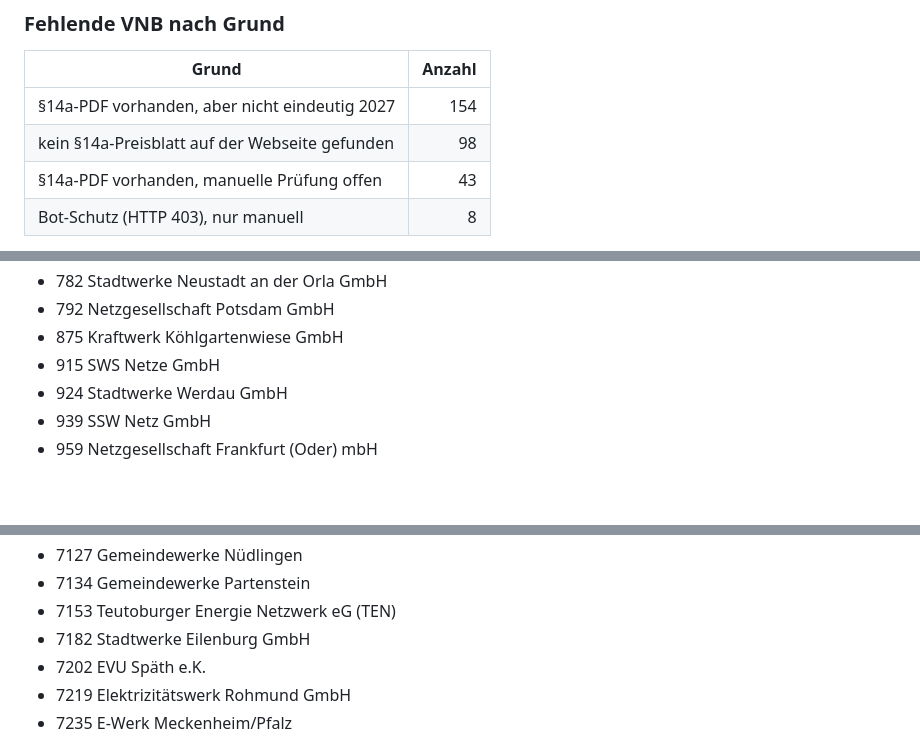
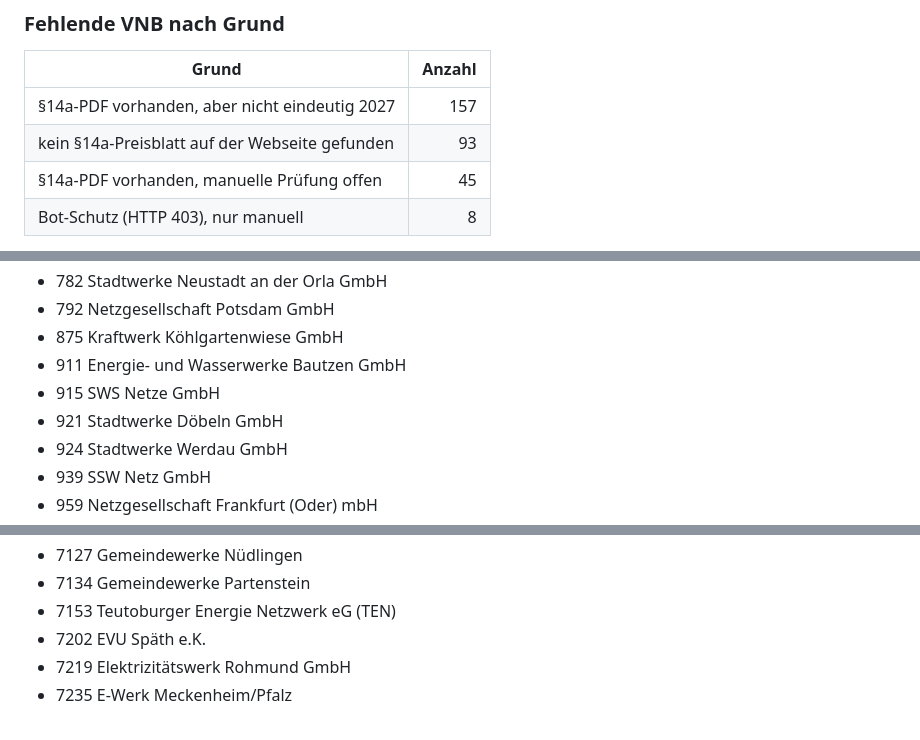
Before and after one commit to the78mole/Par14a-Database, a Markdown page: STATUS.md, 3 parts joined by grey strips. Drawn GitHub-style; folded sections open; blank space fills up the shorter version.

```diff
--- a/STATUS.md
+++ b/STATUS.md
@@ -16,9 +16,9 @@ Stand: 2026-10-26 18:42 UTC (wird nach jedem Arbeitsschritt aktualisiert)
 
 | Grund | Anzahl |
 |---|---:|
-| §14a-PDF vorhanden, aber nicht eindeutig 2027 | 154 |
-| kein §14a-Preisblatt auf der Webseite gefunden | 98 |
-| §14a-PDF vorhanden, manuelle Prüfung offen | 43 |
+| §14a-PDF vorhanden, aber nicht eindeutig 2027 | 157 |
+| kein §14a-Preisblatt auf der Webseite gefunden | 93 |
+| §14a-PDF vorhanden, manuelle Prüfung offen | 45 |
 | Bot-Schutz (HTTP 403), nur manuell | 8 |
 
 <details><summary>Liste der fehlenden VNB 2027</summary>
@@ -120,7 +120,9 @@ Stand: 2026-10-26 18:42 UTC (wird nach jedem Arbeitsschritt aktualisiert)
 - 782 Stadtwerke Neustadt an der Orla GmbH
 - 792 Netzgesellschaft Potsdam GmbH
 - 875 Kraftwerk Köhlgartenwiese GmbH
+- 911 Energie- und Wasserwerke Bautzen GmbH
 - 915 SWS Netze GmbH
+- 921 Stadtwerke Döbeln GmbH
 - 924 Stadtwerke Werdau GmbH
 - 939 SSW Netz GmbH
 - 959 Netzgesellschaft Frankfurt (Oder) mbH
@@ -416,7 +407,6 @@ Stand: 2026-10-26 18:42 UTC (wird nach jedem Arbeitsschritt aktualisiert)
 - 7127 Gemeindewerke Nüdlingen
 - 7134 Gemeindewerke Partenstein
 - 7153 Teutoburger Energie Netzwerk eG (TEN)
-- 7182 Stadtwerke Eilenburg GmbH
 - 7202 EVU Späth e.K.
 - 7219 Elektrizitätswerk Rohmund GmbH
 - 7235 E-Werk Meckenheim/Pfalz
```
Also changed, not shown: other parts of STATUS.md (+10 -26 lines).
